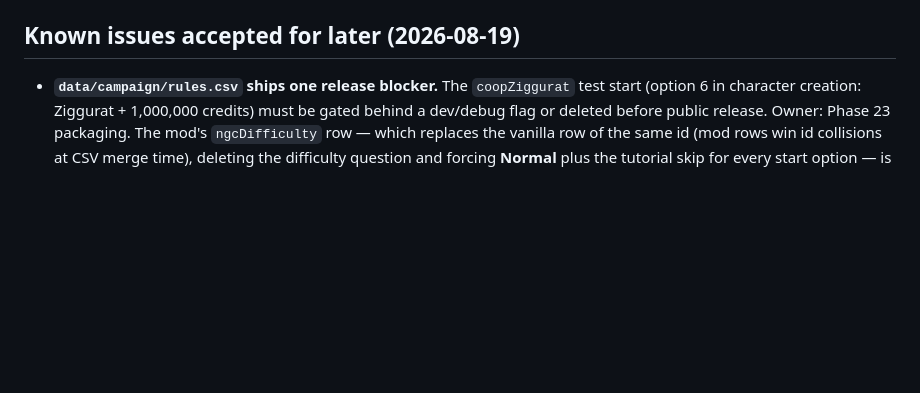
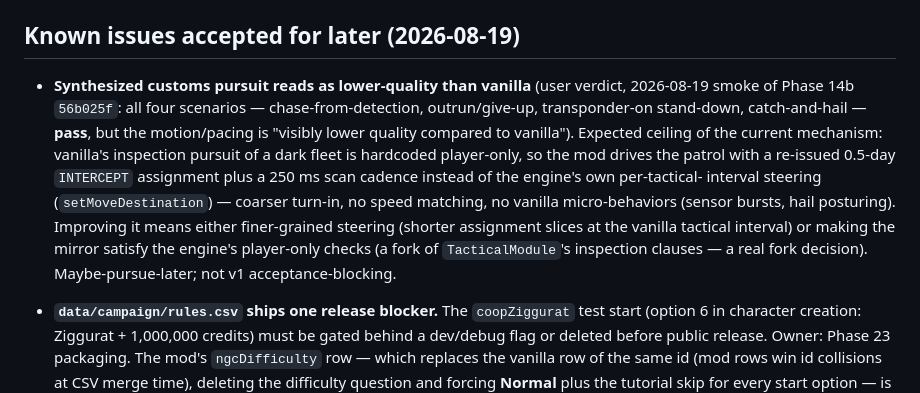
Before and after one commit to AyoKeito/starsector-coop, a Markdown page: docs/PHASE14_SPIKE_NOTES.md, the part around the change. GitHub-like rendering; blank space fills up the shorter version.

Commit message:
docs: park customs-pursuit quality gap (works, reads below vanilla)
Co-Authored-By: Claude Fable 5 <noreply@anthropic.com>
Claude-Session: https://claude.ai/code/session_011j8JuG6sAwie5Bv7kybeU6

```diff
--- a/docs/PHASE14_SPIKE_NOTES.md
+++ b/docs/PHASE14_SPIKE_NOTES.md
@@ -229,6 +229,18 @@ if the pre-0.8 reading is right.
 
 ## Known issues accepted for later (2026-08-19)
 
+- **Synthesized customs pursuit reads as lower-quality than vanilla** (user verdict, 2026-08-19
+  smoke of Phase 14b `56b025f`: all four scenarios — chase-from-detection, outrun/give-up,
+  transponder-on stand-down, catch-and-hail — **pass**, but the motion/pacing is "visibly lower
+  quality compared to vanilla"). Expected ceiling of the current mechanism: vanilla's inspection
+  pursuit of a dark fleet is hardcoded player-only, so the mod drives the patrol with a re-issued
+  0.5-day `INTERCEPT` assignment plus a 250 ms scan cadence instead of the engine's own per-tactical-
+  interval steering (`setMoveDestination`) — coarser turn-in, no speed matching, no vanilla
+  micro-behaviors (sensor bursts, hail posturing). Improving it means either finer-grained steering
+  (shorter assignment slices at the vanilla tactical interval) or making the mirror satisfy the
+  engine's player-only checks (a fork of `TacticalModule`'s inspection clauses — a real fork
+  decision). Maybe-pursue-later; not v1 acceptance-blocking.
+
 - **`data/campaign/rules.csv` ships one release blocker.** The `coopZiggurat` test start (option 6 in
   character creation: Ziggurat + 1,000,000 credits) must be gated behind a dev/debug flag or deleted
   before public release. Owner: Phase 23 packaging. The mod's `ngcDifficulty` row — which replaces the
```
